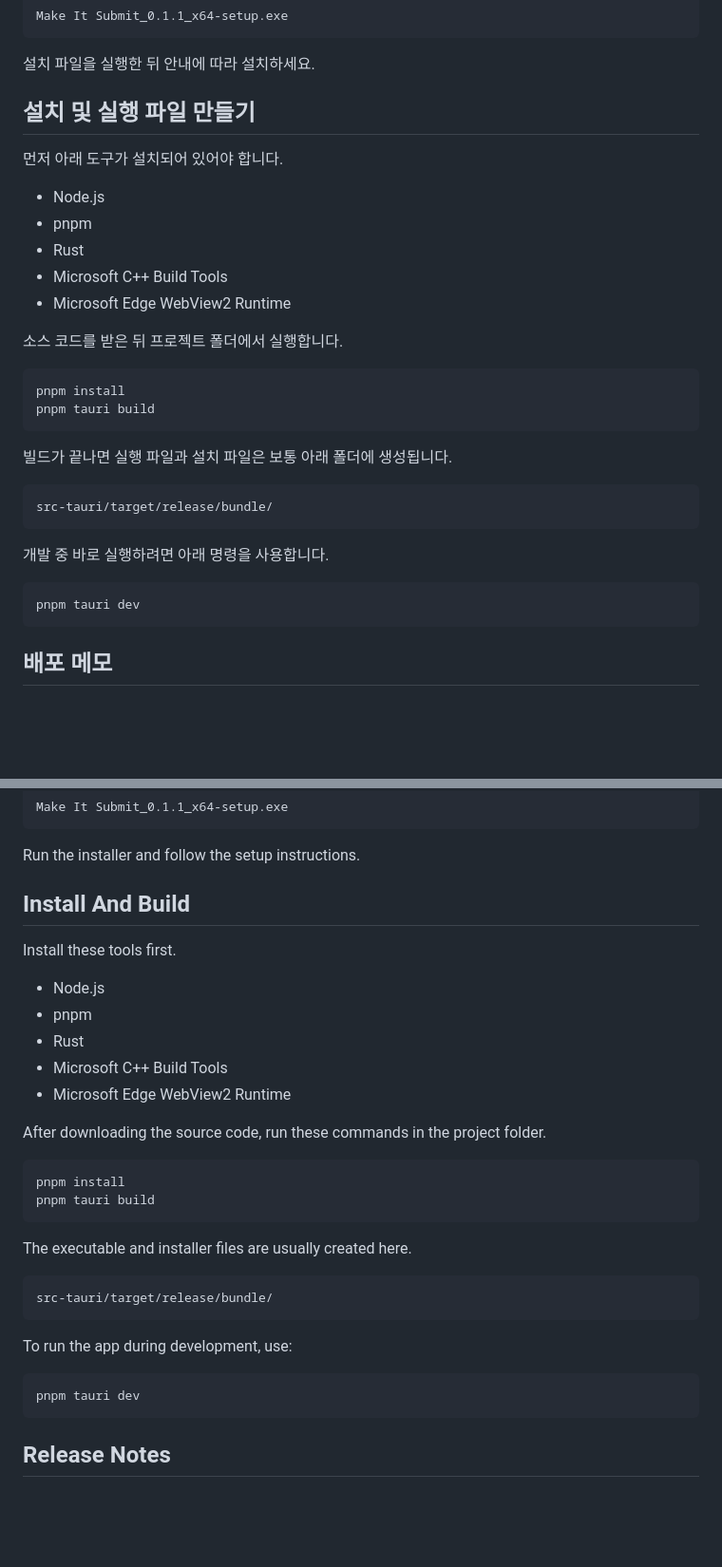
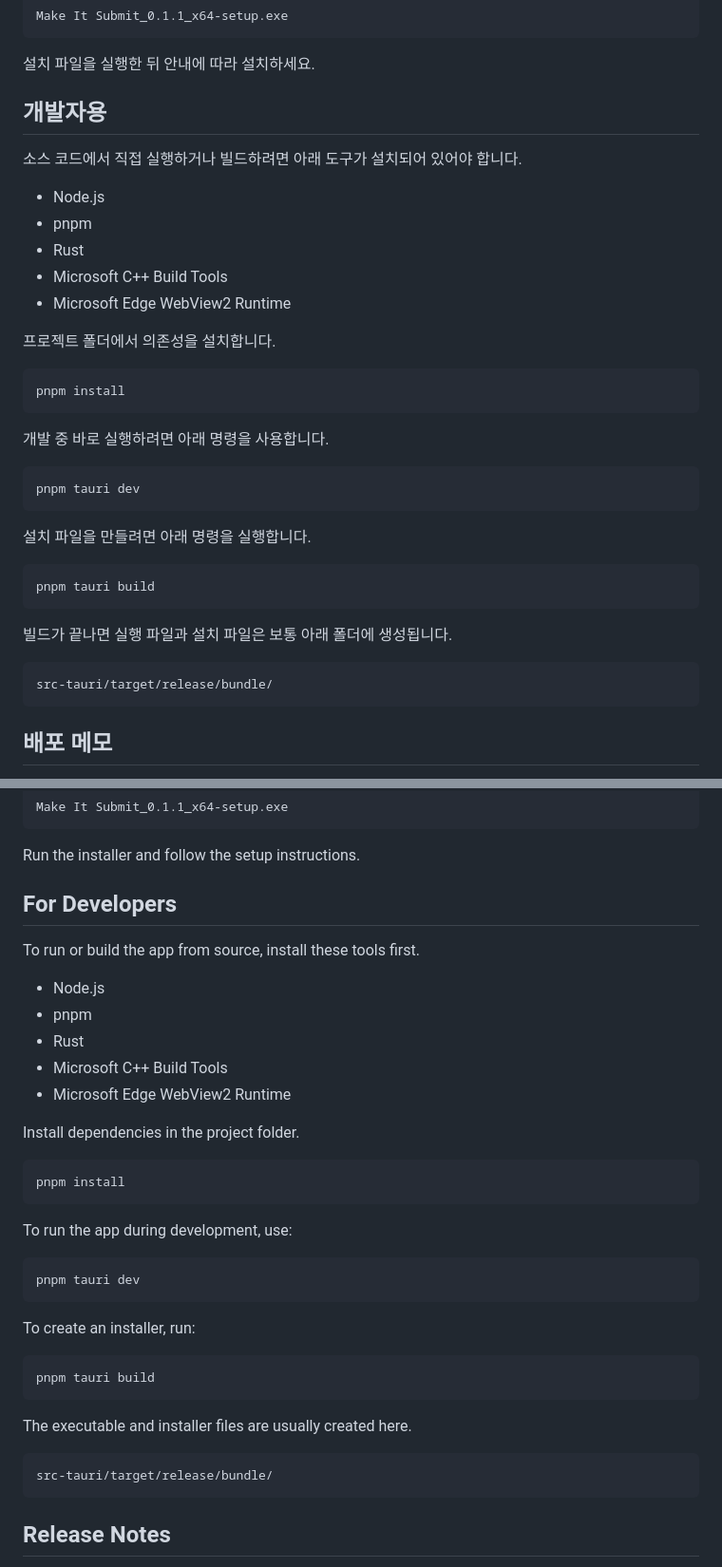
Before and after one commit to yeongputty/make-it-submit, a Markdown page: README.md, 2 parts joined by grey strips. Shown at 95% size. GitHub-like rendering; blank space fills up the shorter version.

Commit message:
Clarify README install and developer instructions

````diff
--- a/README.md
+++ b/README.md
@@ -16,9 +16,9 @@ Make It Submit_0.1.1_x64-setup.exe
 
 설치 파일을 실행한 뒤 안내에 따라 설치하세요.
 
-## 설치 및 실행 파일 만들기
+## 개발자용
 
-먼저 아래 도구가 설치되어 있어야 합니다.
+소스 코드에서 직접 실행하거나 빌드하려면 아래 도구가 설치되어 있어야 합니다.
 
 - Node.js
 - pnpm
@@ -26,10 +26,21 @@ Make It Submit_0.1.1_x64-setup.exe
 - Microsoft C++ Build Tools
 - Microsoft Edge WebView2 Runtime
 
-소스 코드를 받은 뒤 프로젝트 폴더에서 실행합니다.
+프로젝트 폴더에서 의존성을 설치합니다.
 
 ```powershell
 pnpm install
+```
+
+개발 중 바로 실행하려면 아래 명령을 사용합니다.
+
+```powershell
+pnpm tauri dev
+```
+
+설치 파일을 만들려면 아래 명령을 실행합니다.
+
+```powershell
 pnpm tauri build
 ```
 
@@ -37,12 +48,6 @@ pnpm tauri build
 
 ```text
 src-tauri/target/release/bundle/
-```
-
-개발 중 바로 실행하려면 아래 명령을 사용합니다.
-
-```powershell
-pnpm tauri dev
 ```
 
 ## 배포 메모
@@ -115,9 +120,9 @@ Make It Submit_0.1.1_x64-setup.exe
 
 Run the installer and follow the setup instructions.
 
-## Install And Build
+## For Developers
 
-Install these tools first.
+To run or build the app from source, install these tools first.
 
 - Node.js
 - pnpm
@@ -125,10 +130,21 @@ Install these tools first.
 - Microsoft C++ Build Tools
 - Microsoft Edge WebView2 Runtime
 
-After downloading the source code, run these commands in the project folder.
+Install dependencies in the project folder.
 
 ```powershell
 pnpm install
+```
+
+To run the app during development, use:
+
+```powershell
+pnpm tauri dev
+```
+
+To create an installer, run:
+
+```powershell
 pnpm tauri build
 ```
 
@@ -136,12 +152,6 @@ The executable and installer files are usually created here.
 
 ```text
 src-tauri/target/release/bundle/
-```
-
-To run the app during development, use:
-
-```powershell
-pnpm tauri dev
 ```
 
 ## Release Notes
````
